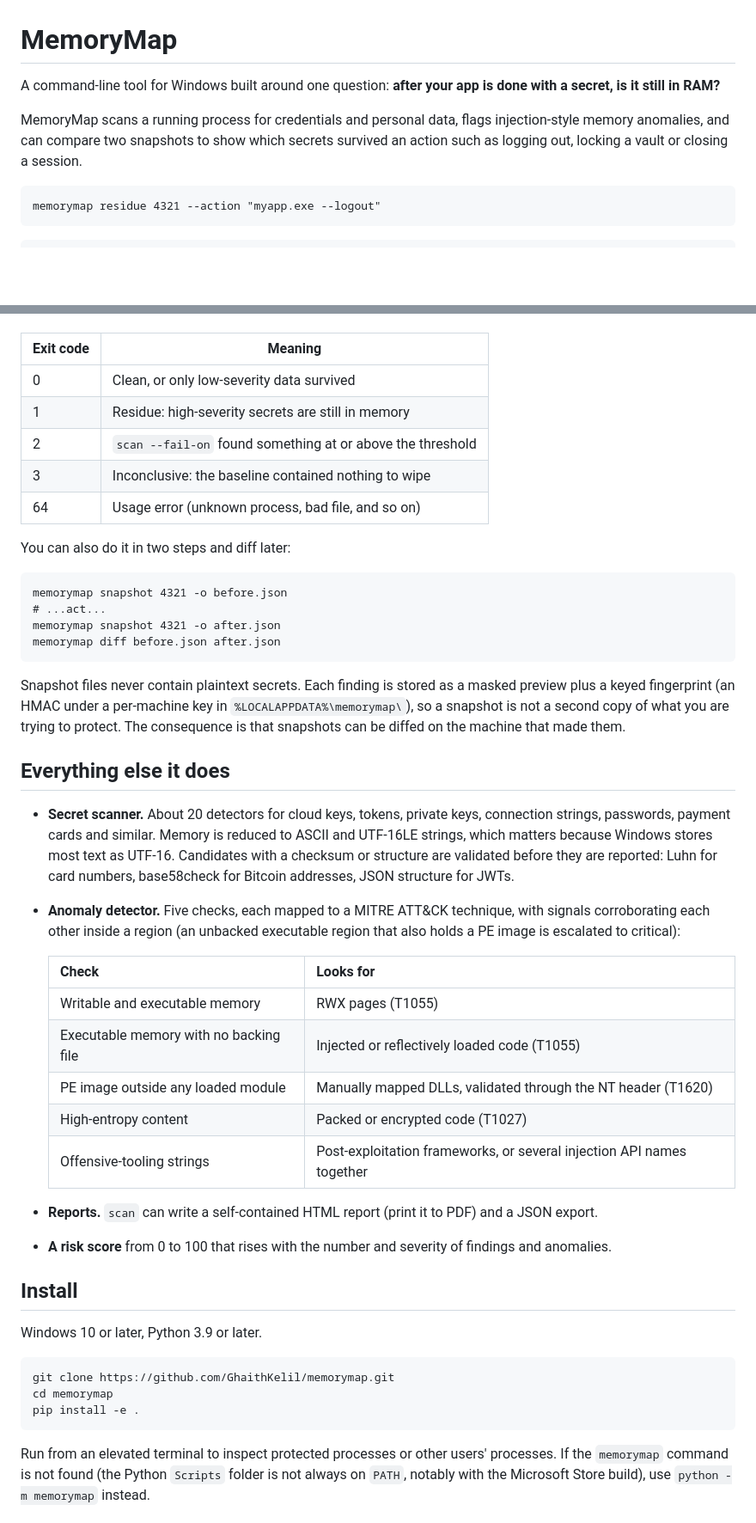
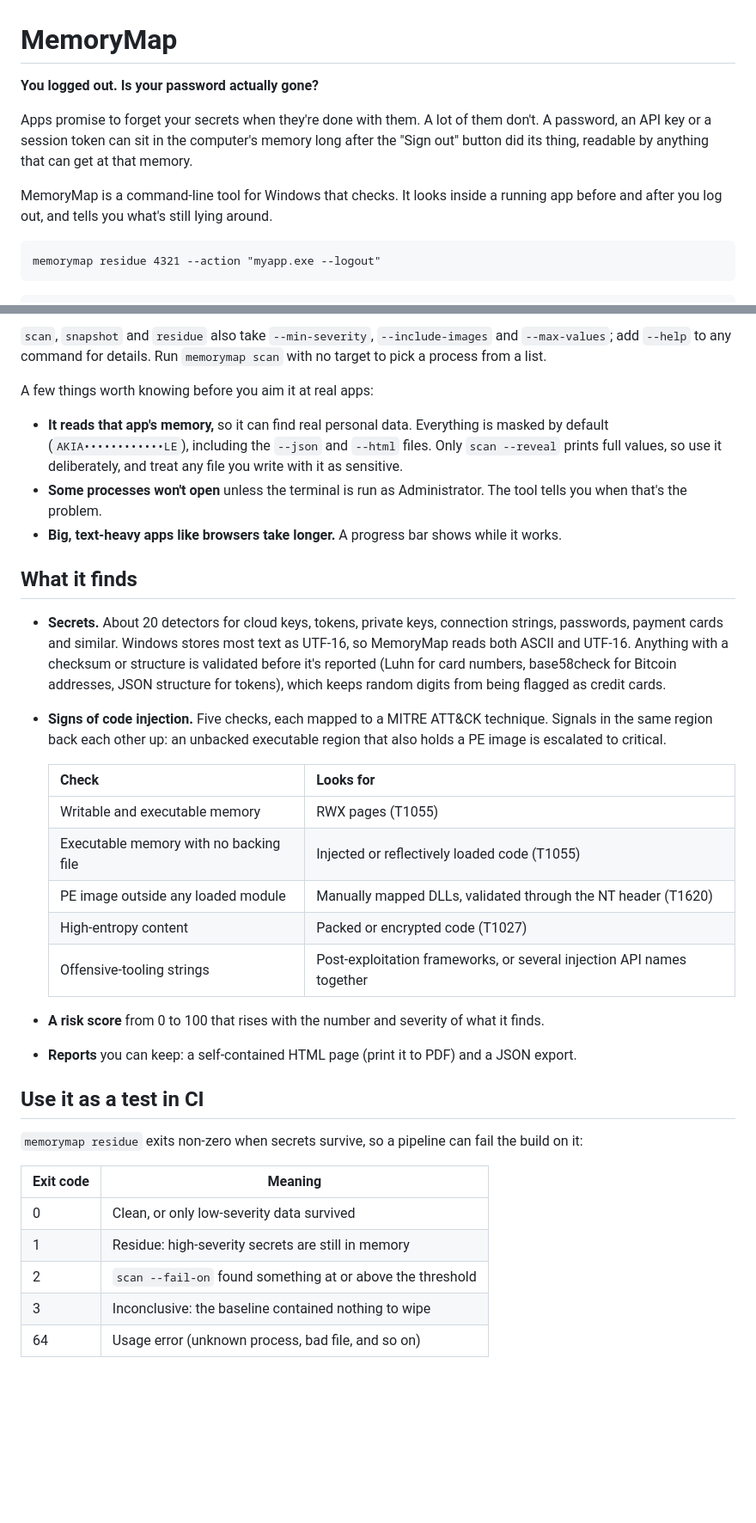
Before and after one commit to GhaithKelil/memorymap, a Markdown page: README.md, 2 parts joined by grey strips. Shown at 86% size. Drawn GitHub-style; blank space fills up the shorter version.

````diff
--- a/README.md
+++ b/README.md
@@ -1,8 +1,10 @@
 # MemoryMap
 
-A command-line tool for Windows built around one question: **after your app is done with a secret, is it still in RAM?**
+**You logged out. Is your password actually gone?**
 
-MemoryMap scans a running process for credentials and personal data, flags injection-style memory anomalies, and can compare two snapshots to show which secrets survived an action such as logging out, locking a vault or closing a session.
+Apps promise to forget your secrets when they're done with them. A lot of them don't. A password, an API key or a session token can sit in the computer's memory long after the "Sign out" button did its thing, readable by anything that can get at that memory.
+
+MemoryMap is a command-line tool for Windows that checks. It looks inside a running app before and after you log out, and tells you what's still lying around.
 
 ```
 memorymap residue 4321 --action "myapp.exe --logout"
@@ -52,3 +104,30 @@ The verdict is one of `RESIDUE` (high-severity secrets survived), `MINOR`, `CLEA
+`scan`, `snapshot` and `residue` also take `--min-severity`, `--include-images` and `--max-values`; add `--help` to any command for details. Run `memorymap scan` with no target to pick a process from a list.
+
+A few things worth knowing before you aim it at real apps:
+
+- **It reads that app's memory,** so it can find real personal data. Everything is masked by default (`AKIA••••••••••••LE`), including the `--json` and `--html` files. Only `scan --reveal` prints full values, so use it deliberately, and treat any file you write with it as sensitive.
+- **Some processes won't open** unless the terminal is run as Administrator. The tool tells you when that's the problem.
+- **Big, text-heavy apps like browsers take longer.** A progress bar shows while it works.
+
+## What it finds
+
+- **Secrets.** About 20 detectors for cloud keys, tokens, private keys, connection strings, passwords, payment cards and similar. Windows stores most text as UTF-16, so MemoryMap reads both ASCII and UTF-16. Anything with a checksum or structure is validated before it's reported (Luhn for card numbers, base58check for Bitcoin addresses, JSON structure for tokens), which keeps random digits from being flagged as credit cards.
+- **Signs of code injection.** Five checks, each mapped to a MITRE ATT&CK technique. Signals in the same region back each other up: an unbacked executable region that also holds a PE image is escalated to critical.
+
+  | Check | Looks for |
+  |-------|-----------|
+  | Writable and executable memory | RWX pages (T1055) |
+  | Executable memory with no backing file | Injected or reflectively loaded code (T1055) |
+  | PE image outside any loaded module | Manually mapped DLLs, validated through the NT header (T1620) |
+  | High-entropy content | Packed or encrypted code (T1027) |
+  | Offensive-tooling strings | Post-exploitation frameworks, or several injection API names together |
+
+- **A risk score** from 0 to 100 that rises with the number and severity of what it finds.
+- **Reports** you can keep: a self-contained HTML page (print it to PDF) and a JSON export.
+
+## Use it as a test in CI
+
+`memorymap residue` exits non-zero when secrets survive, so a pipeline can fail the build on it:
 
 | Exit code | Meaning |
 |-----------|---------|
@@ -58,42 +137,3 @@ The verdict is one of `RESIDUE` (high-severity secrets survived), `MINOR`, `CLEA
 | 3 | Inconclusive: the baseline contained nothing to wipe |
 | 64 | Usage error (unknown process, bad file, and so on) |
 
-You can also do it in two steps and diff later:
-
-```
-memorymap snapshot 4321 -o before.json
-# ...act...
-memorymap snapshot 4321 -o after.json
-memorymap diff before.json after.json
-```
-
-Snapshot files never contain plaintext secrets. Each finding is stored as a masked preview plus a keyed fingerprint (an HMAC under a per-machine key in `%LOCALAPPDATA%\memorymap\`), so a snapshot is not a second copy of what you are trying to protect. The consequence is that snapshots can be diffed on the machine that made them.
-
-## Everything else it does
-
-- **Secret scanner.** About 20 detectors for cloud keys, tokens, private keys, connection strings, passwords, payment cards and similar. Memory is reduced to ASCII and UTF-16LE strings, which matters because Windows stores most text as UTF-16. Candidates with a checksum or structure are validated before they are reported: Luhn for card numbers, base58check for Bitcoin addresses, JSON structure for JWTs.
-- **Anomaly detector.** Five checks, each mapped to a MITRE ATT&CK technique, with signals corroborating each other inside a region (an unbacked executable region that also holds a PE image is escalated to critical):
-
-  | Check | Looks for |
-  |-------|-----------|
-  | Writable and executable memory | RWX pages (T1055) |
-  | Executable memory with no backing file | Injected or reflectively loaded code (T1055) |
-  | PE image outside any loaded module | Manually mapped DLLs, validated through the NT header (T1620) |
-  | High-entropy content | Packed or encrypted code (T1027) |
-  | Offensive-tooling strings | Post-exploitation frameworks, or several injection API names together |
-
-- **Reports.** `scan` can write a self-contained HTML report (print it to PDF) and a JSON export.
-- **A risk score** from 0 to 100 that rises with the number and severity of findings and anomalies.
-
-## Install
-
-Windows 10 or later, Python 3.9 or later.
-
-```
-git clone https://github.com/GhaithKelil/memorymap.git
-cd memorymap
-pip install -e .
-```
-
-Run from an elevated terminal to inspect protected processes or other users' processes. If the `memorymap` command is not found (the Python `Scripts` folder is not always on `PATH`, notably with the Microsoft Store build), use `python -m memorymap` instead.
-
````
Also changed, not shown: other parts of README.md (+88 -53 lines).
